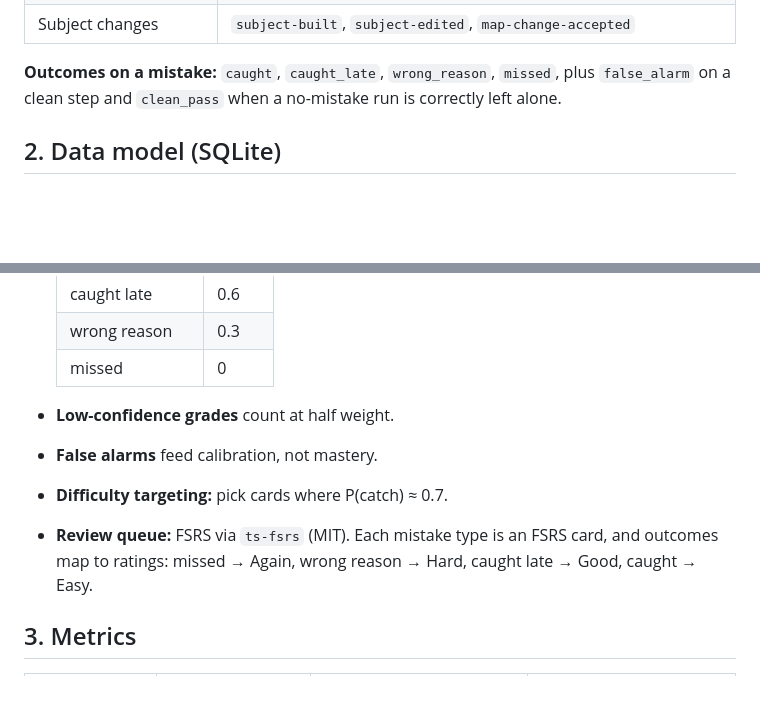
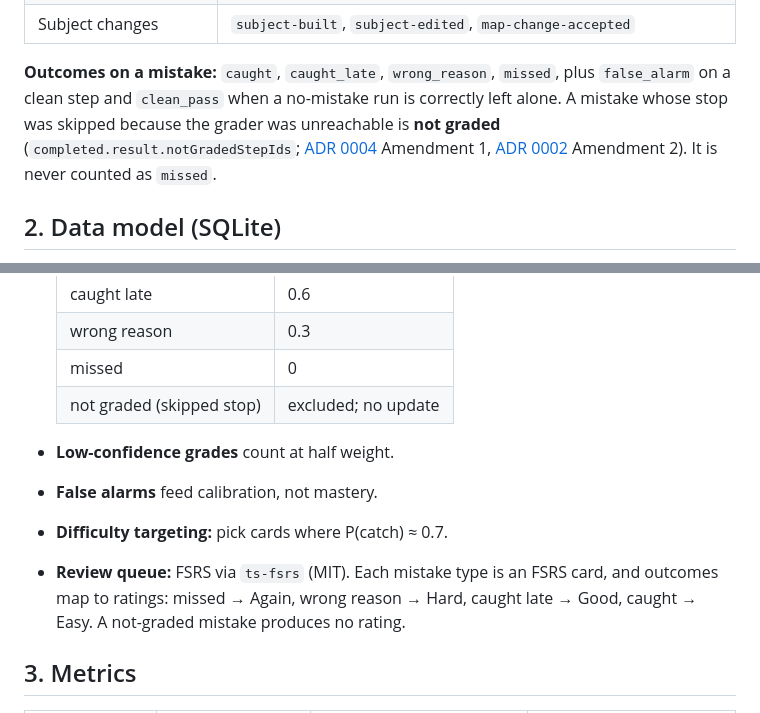
Before and after one commit to davebushiri/Ai-learning-app, a Markdown page: docs/foundation/data-and-evidence.md, 2 parts joined by grey strips. Drawn GitHub-style; blank space fills up the shorter version.

```diff
--- a/docs/foundation/data-and-evidence.md
+++ b/docs/foundation/data-and-evidence.md
@@ -33,7 +33,7 @@ Events follow the shape of **xAPI statements** (actor, verb, object, plus result
 | Voice and mode | `mode-assigned`, `mode-switched`, `mode-fallback`, `voice-command`, `stt-corrected` |
 | Subject changes | `subject-built`, `subject-edited`, `map-change-accepted` |
 
-**Outcomes on a mistake:** `caught`, `caught_late`, `wrong_reason`, `missed`, plus `false_alarm` on a clean step and `clean_pass` when a no-mistake run is correctly left alone.
+**Outcomes on a mistake:** `caught`, `caught_late`, `wrong_reason`, `missed`, plus `false_alarm` on a clean step and `clean_pass` when a no-mistake run is correctly left alone. A mistake whose stop was skipped because the grader was unreachable is **not graded** (`completed.result.notGradedStepIds`; [ADR 0004](../adr/0004-no-grading-in-the-browser.md) Amendment 1, [ADR 0002](../adr/0002-event-schema-v1.md) Amendment 2). It is never counted as `missed`.
 
 ## 2. Data model (SQLite)
 
@@ -76,11 +76,12 @@ CREATE TABLE daily_plan (learner_id TEXT, date TEXT, plan_json TEXT, PRIMARY KEY
   | caught late | 0.6 |
   | wrong reason | 0.3 |
   | missed | 0 |
+  | not graded (skipped stop) | excluded; no update |
 
 - **Low-confidence grades** count at half weight.
 - **False alarms** feed calibration, not mastery.
 - **Difficulty targeting:** pick cards where P(catch) ≈ 0.7.
-- **Review queue:** FSRS via `ts-fsrs` (MIT). Each mistake type is an FSRS card, and outcomes map to ratings: missed → Again, wrong reason → Hard, caught late → Good, caught → Easy.
+- **Review queue:** FSRS via `ts-fsrs` (MIT). Each mistake type is an FSRS card, and outcomes map to ratings: missed → Again, wrong reason → Hard, caught late → Good, caught → Easy. A not-graded mistake produces no rating.
 
 ## 3. Metrics
 
```
Also changed, not shown: docs/foundation/system-architecture.md (+1 -1 lines), docs/foundation/user-flow.md (+1 -1 lines).
